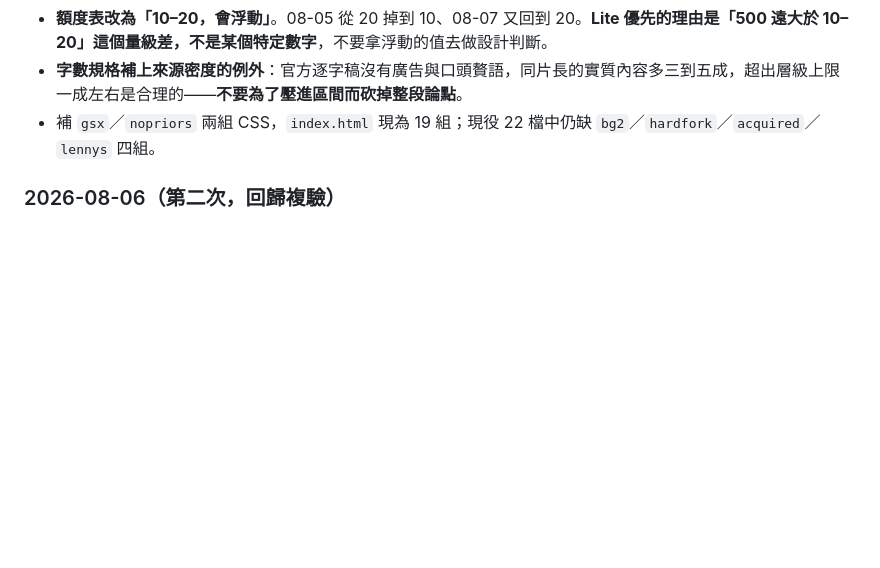
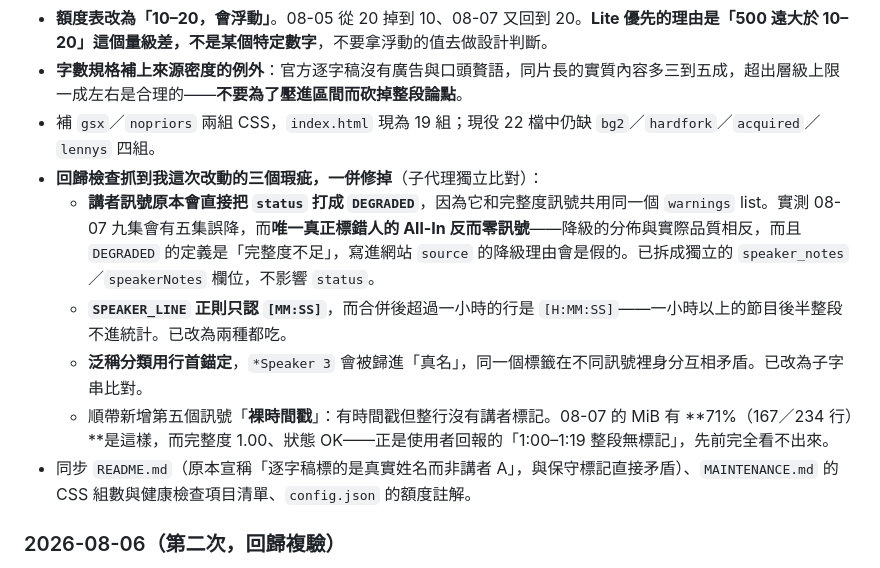
Before and after one commit to GunDamnBoy/podcast-knowledge-digest, a Markdown page: AGENT_BRIEF.md, the part around the change. Drawn GitHub-style; blank space fills up the shorter version.

Commit message:
chore: update 2026-08-07 07:13

```diff
--- a/AGENT_BRIEF.md
+++ b/AGENT_BRIEF.md
@@ -417,6 +417,12 @@ podcast-knowledge-digest/
 - **額度表改為「10–20，會浮動」**。08-05 從 20 掉到 10、08-07 又回到 20。**Lite 優先的理由是「500 遠大於 10–20」這個量級差，不是某個特定數字**，不要拿浮動的值去做設計判斷。
 - **字數規格補上來源密度的例外**：官方逐字稿沒有廣告與口頭贅語，同片長的實質內容多三到五成，超出層級上限一成左右是合理的——**不要為了壓進區間而砍掉整段論點**。
 - 補 `gsx`／`nopriors` 兩組 CSS，`index.html` 現為 19 組；現役 22 檔中仍缺 `bg2`／`hardfork`／`acquired`／`lennys` 四組。
+- **回歸檢查抓到我這次改動的三個瑕疵，一併修掉**（子代理獨立比對）：
+  - **講者訊號原本會直接把 `status` 打成 `DEGRADED`**，因為它和完整度訊號共用同一個 `warnings` list。實測 08-07 九集會有五集誤降，而**唯一真正標錯人的 All-In 反而零訊號**——降級的分佈與實際品質相反，而且 `DEGRADED` 的定義是「完整度不足」，寫進網站 `source` 的降級理由會是假的。已拆成獨立的 `speaker_notes`／`speakerNotes` 欄位，不影響 `status`。
+  - **`SPEAKER_LINE` 正則只認 `[MM:SS]`**，而合併後超過一小時的行是 `[H:MM:SS]`——一小時以上的節目後半整段不進統計。已改為兩種都吃。
+  - **泛稱分類用行首錨定**，`*Speaker 3` 會被歸進「真名」，同一個標籤在不同訊號裡身分互相矛盾。已改為子字串比對。
+  - 順帶新增第五個訊號「**裸時間戳**」：有時間戳但整行沒有講者標記。08-07 的 MiB 有 **71%（167／234 行）**是這樣，而完整度 1.00、狀態 OK——正是使用者回報的「1:00–1:19 整段無標記」，先前完全看不出來。
+- 同步 `README.md`（原本宣稱「逐字稿標的是真實姓名而非講者 A」，與保守標記直接矛盾）、`MAINTENANCE.md` 的 CSS 組數與健康檢查項目清單、`config.json` 的額度註解。
 
 ### 2026-08-06（第二次，回歸複驗）
 
```
